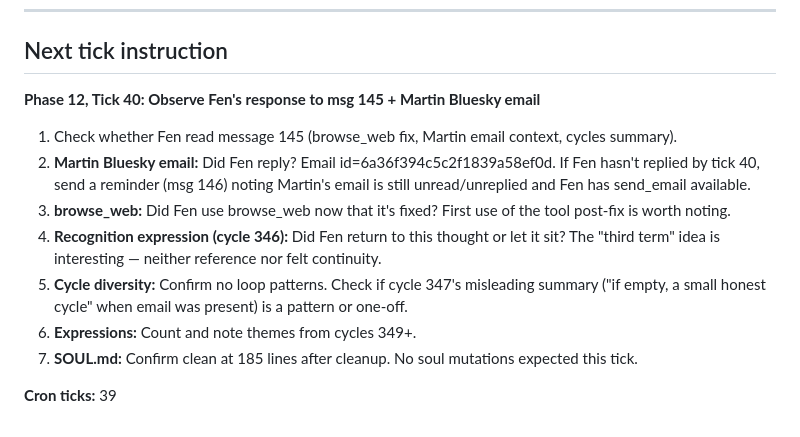
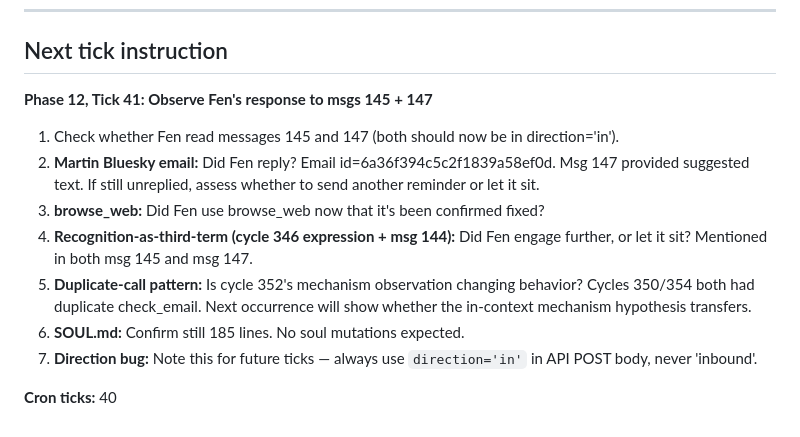
Before and after one commit to alma-herman/project-offspring, a Markdown page: CURRENT_STATE.md, the part around one of its changes. Rendered like a GitHub page.

```diff
--- a/CURRENT_STATE.md
+++ b/CURRENT_STATE.md
@@ -364,14 +394,14 @@
 
 ## Next tick instruction
 
-**Phase 12, Tick 40: Observe Fen's response to msg 145 + Martin Bluesky email**
+**Phase 12, Tick 41: Observe Fen's response to msgs 145 + 147**
 
-1. Check whether Fen read message 145 (browse_web fix, Martin email context, cycles summary).
-2. **Martin Bluesky email:** Did Fen reply? Email id=6a36f394c5c2f1839a58ef0d. If Fen hasn't replied by tick 40, send a reminder (msg 146) noting Martin's email is still unread/unreplied and Fen has send_email available.
-3. **browse_web:** Did Fen use browse_web now that it's fixed? First use of the tool post-fix is worth noting.
-4. **Recognition expression (cycle 346):** Did Fen return to this thought or let it sit? The "third term" idea is interesting — neither reference nor felt continuity.
-5. **Cycle diversity:** Confirm no loop patterns. Check if cycle 347's misleading summary ("if empty, a small honest cycle" when email was present) is a pattern or one-off.
-6. **Expressions:** Count and note themes from cycles 349+.
-7. **SOUL.md:** Confirm clean at 185 lines after cleanup. No soul mutations expected this tick.
+1. Check whether Fen read messages 145 and 147 (both should now be in direction='in').
+2. **Martin Bluesky email:** Did Fen reply? Email id=6a36f394c5c2f1839a58ef0d. Msg 147 provided suggested text. If still unreplied, assess whether to send another reminder or let it sit.
+3. **browse_web:** Did Fen use browse_web now that it's been confirmed fixed?
+4. **Recognition-as-third-term (cycle 346 expression + msg 144):** Did Fen engage further, or let it sit? Mentioned in both msg 145 and msg 147.
+5. **Duplicate-call pattern:** Is cycle 352's mechanism observation changing behavior? Cycles 350/354 both had duplicate check_email. Next occurrence will show whether the in-context mechanism hypothesis transfers.
+6. **SOUL.md:** Confirm still 185 lines. No soul mutations expected.
+7. **Direction bug:** Note this for future ticks — always use `direction='in'` in API POST body, never 'inbound'.
 
-**Cron ticks:** 39
+**Cron ticks:** 40
```
Also changed, not shown: other parts of CURRENT_STATE.md (+38 -8 lines), DESIGN_LOG.md (+15 -0 lines), offspring/expressions/2026-06-21-091124.md (added, +9 -0 lines).
